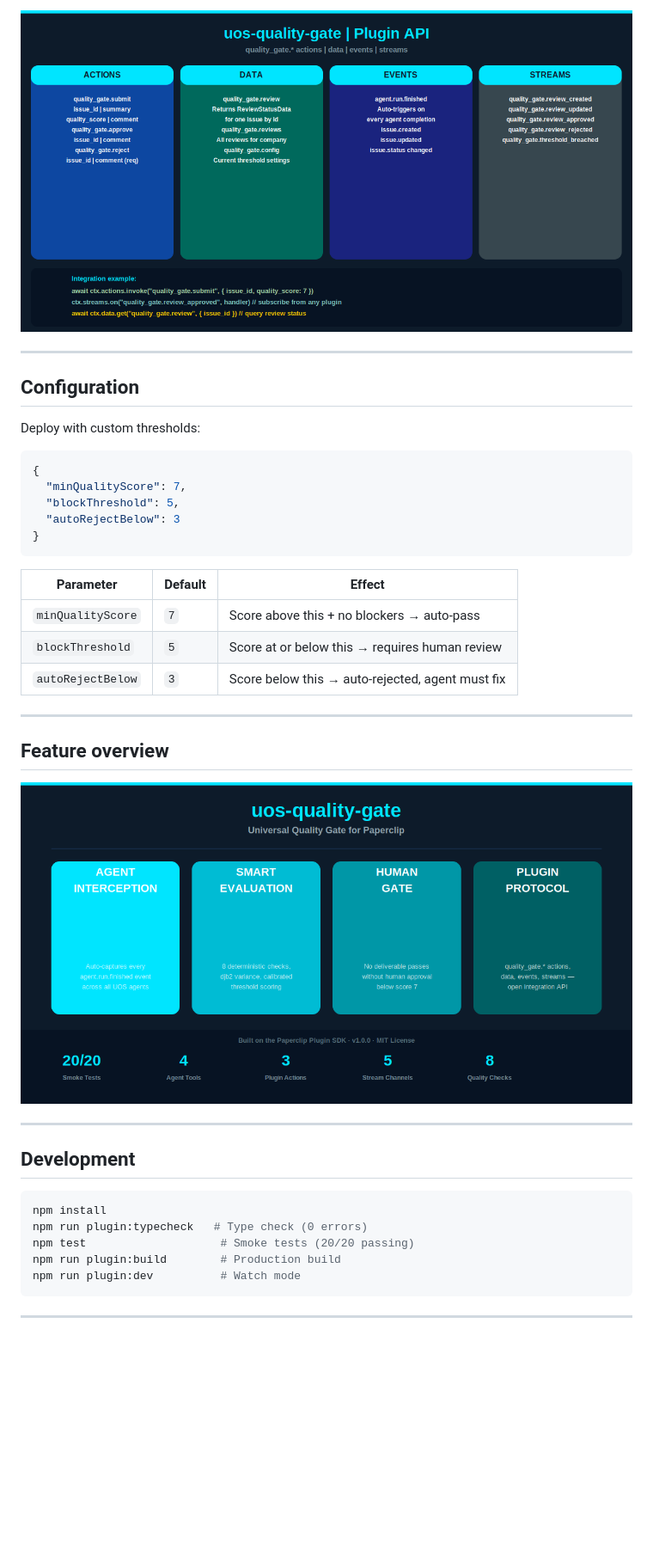
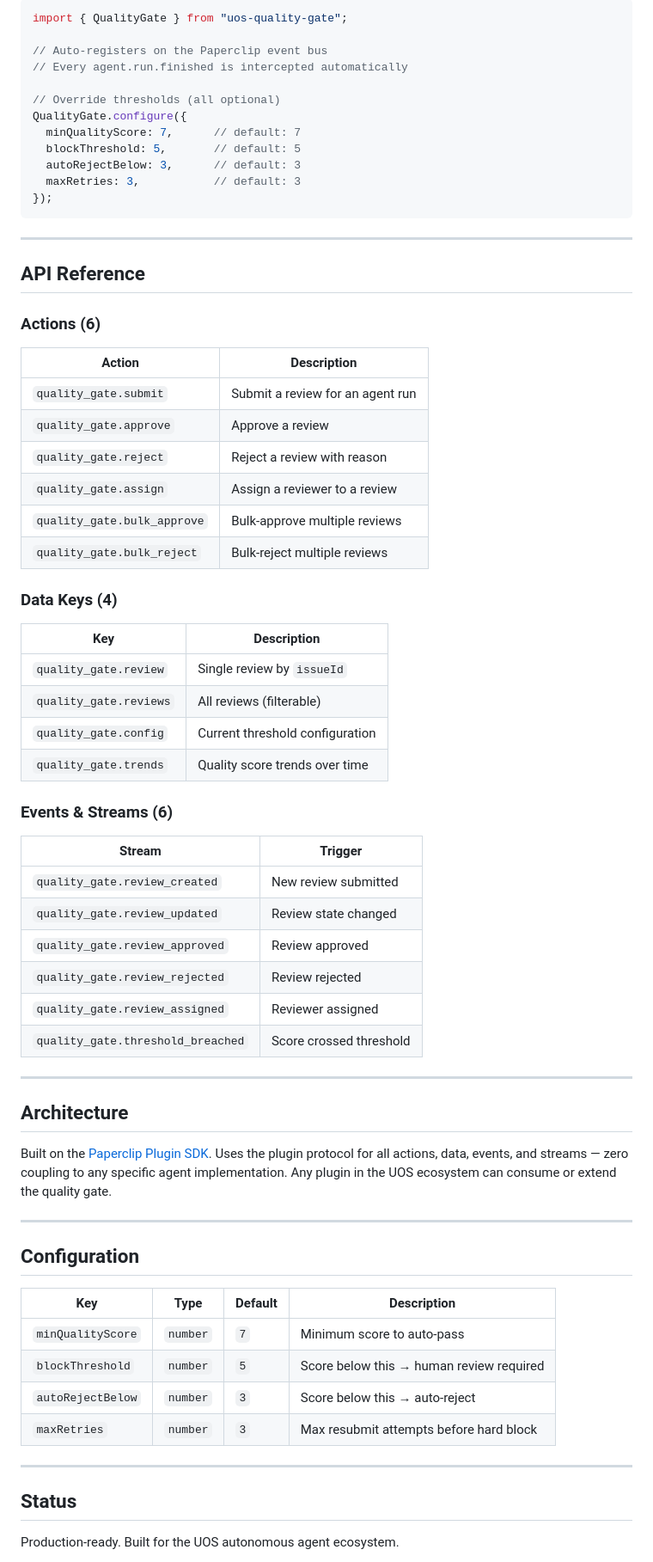
Before and after one commit to Ola-Turmo/paperclip-quality-gate, a Markdown page: README.md, the part around one of its changes. Shown at 86% size. GitHub-like rendering; pictures changed too: docs/images/01-hero.png, docs/images/03-api.png; blank space fills up the shorter version.

````diff
--- a/README.md
+++ b/README.md
@@ -73,43 +73,74 @@ const data = await ctx.data.get("quality_gate.review", { issueId: "iss_xxxx" });
 
-![Plugin API](docs/images/03-api.png)
+```typescript
+import { QualityGate } from "uos-quality-gate";
+
+// Auto-registers on the Paperclip event bus
+// Every agent.run.finished is intercepted automatically
+
+// Override thresholds (all optional)
+QualityGate.configure({
+  minQualityScore: 7,      // default: 7
+  blockThreshold: 5,       // default: 5
+  autoRejectBelow: 3,      // default: 3
+  maxRetries: 3,           // default: 3
+});
+```
+
+---
+
+## API Reference
+
+### Actions (6)
+
+| Action | Description |
+|---|---|
+| `quality_gate.submit` | Submit a review for an agent run |
+| `quality_gate.approve` | Approve a review |
+| `quality_gate.reject` | Reject a review with reason |
+| `quality_gate.assign` | Assign a reviewer to a review |
+| `quality_gate.bulk_approve` | Bulk-approve multiple reviews |
+| `quality_gate.bulk_reject` | Bulk-reject multiple reviews |
+
+### Data Keys (4)
+
+| Key | Description |
+|---|---|
+| `quality_gate.review` | Single review by `issueId` |
+| `quality_gate.reviews` | All reviews (filterable) |
+| `quality_gate.config` | Current threshold configuration |
+| `quality_gate.trends` | Quality score trends over time |
+
+### Events & Streams (6)
+
+| Stream | Trigger |
+|---|---|
+| `quality_gate.review_created` | New review submitted |
+| `quality_gate.review_updated` | Review state changed |
+| `quality_gate.review_approved` | Review approved |
+| `quality_gate.review_rejected` | Review rejected |
+| `quality_gate.review_assigned` | Reviewer assigned |
+| `quality_gate.threshold_breached` | Score crossed threshold |
+
+---
+
+## Architecture
+
+Built on the [Paperclip Plugin SDK](https://github.com/the-claw-bay/paperclip/tree/main/packages/plugins/sdk). Uses the plugin protocol for all actions, data, events, and streams — zero coupling to any specific agent implementation. Any plugin in the UOS ecosystem can consume or extend the quality gate.
 
 ---
 
 ## Configuration
 
-Deploy with custom thresholds:
-
-```json
-{
-  "minQualityScore": 7,
-  "blockThreshold": 5,
-  "autoRejectBelow": 3
-}
-```
-
-| Parameter | Default | Effect |
-|---|---|---|
-| `minQualityScore` | `7` | Score above this + no blockers → auto-pass |
-| `blockThreshold` | `5` | Score at or below this → requires human review |
-| `autoRejectBelow` | `3` | Score below this → auto-rejected, agent must fix |
+| Key | Type | Default | Description |
+|---|---|---|---|
+| `minQualityScore` | `number` | `7` | Minimum score to auto-pass |
+| `blockThreshold` | `number` | `5` | Score below this → human review required |
+| `autoRejectBelow` | `number` | `3` | Score below this → auto-reject |
+| `maxRetries` | `number` | `3` | Max resubmit attempts before hard block |
 
 ---
 
-## Feature overview
+## Status
 
-![Hero](docs/images/01-hero.png)
+Production-ready. Built for the UOS autonomous agent ecosystem.
 
----
-
-## Development
-
-```bash
-npm install
-npm run plugin:typecheck   # Type check (0 errors)
-npm test                    # Smoke tests (20/20 passing)
-npm run plugin:build        # Production build
-npm run plugin:dev          # Watch mode
-```
-
----
-
````
Also changed, not shown: other parts of README.md (+53 -76 lines), docs/images/02-workflow.png, 3 other files.
